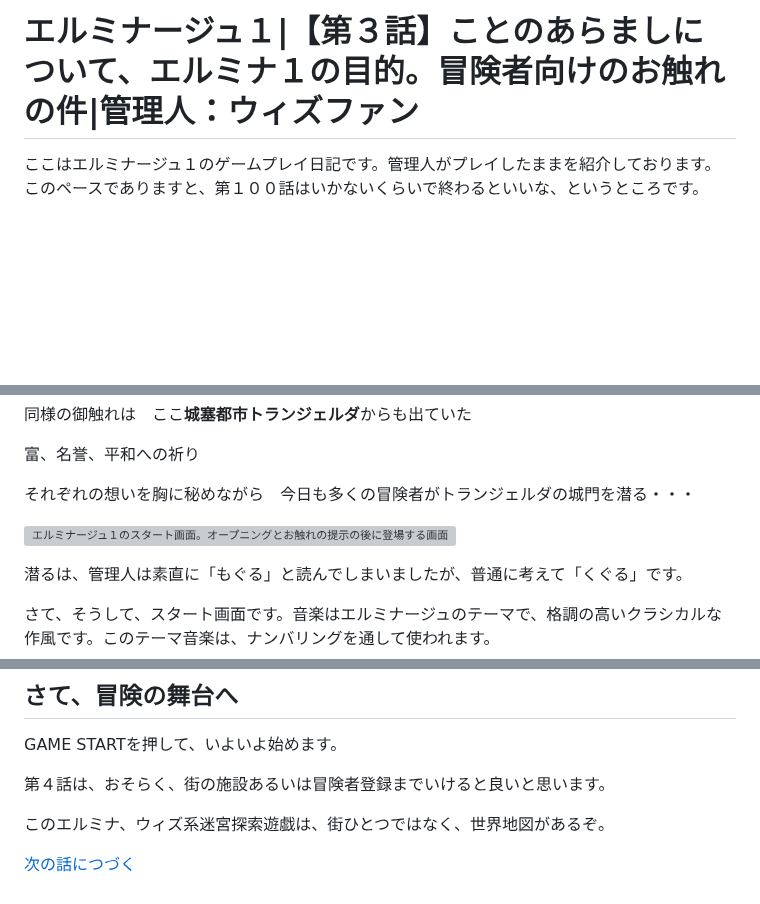
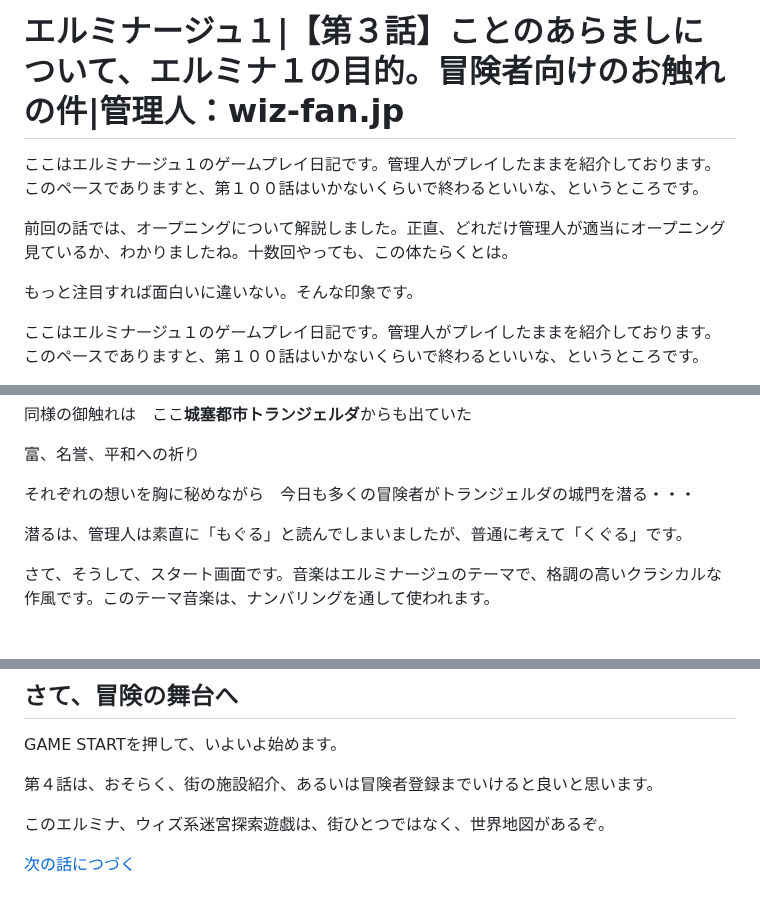
Before and after one commit to hashsan/dragonback, a Markdown page: elminage1-no3.md, 3 parts joined by grey strips. GitHub-like rendering; blank space fills up the shorter version; grey boxes are pictures that could not be loaded.

Commit message:
# エルミナージュ１|【第３話】ことのあらましについて、エルミナ１の目的。冒険者向けのお触れの件|管理人：wiz-fan.jp
ここはエルミナージュ１のゲームプレイ日記です。管理人がプレイしたま

```diff
--- a/elminage1-no3.md
+++ b/elminage1-no3.md
@@ -1,6 +1,12 @@
 
 
-# エルミナージュ１|【第３話】ことのあらましについて、エルミナ１の目的。冒険者向けのお触れの件|管理人：ウィズファン
+# エルミナージュ１|【第３話】ことのあらましについて、エルミナ１の目的。冒険者向けのお触れの件|管理人：wiz-fan.jp
+
+ここはエルミナージュ１のゲームプレイ日記です。管理人がプレイしたままを紹介しております。このペースでありますと、第１００話はいかないくらいで終わるといいな、というところです。
+
+前回の話では、オープニングについて解説しました。正直、どれだけ管理人が適当にオープニング見ているか、わかりましたね。十数回やっても、この体たらくとは。
+
+もっと注目すれば面白いに違いない。そんな印象です。
 
 ここはエルミナージュ１のゲームプレイ日記です。管理人がプレイしたままを紹介しております。このペースでありますと、第１００話はいかないくらいで終わるといいな、というところです。
 
@@ -78,7 +81,7 @@
 
 それぞれの想いを胸に秘めながら　今日も多くの冒険者がトランジェルダの城門を潜る・・・
 
-![エルミナージュ１のスタート画面。オープニングとお触れの提示の後に登場する画面](https://raw.githubusercontent.com/hashsan/i/main/20240518_082114.jpg)
+
 
 潜るは、管理人は素直に「もぐる」と読んでしまいましたが、普通に考えて「くぐる」です。
 
@@ -147,7 +152,7 @@
 
 GAME STARTを押して、いよいよ始めます。
 
-第４話は、おそらく、街の施設あるいは冒険者登録までいけると良いと思います。
+第４話は、おそらく、街の施設紹介、あるいは冒険者登録までいけると良いと思います。
 
 このエルミナ、ウィズ系迷宮探索遊戯は、街ひとつではなく、世界地図があるぞ。
 
```
Also changed, not shown: other parts of elminage1-no3.md (+2 -3 lines).
